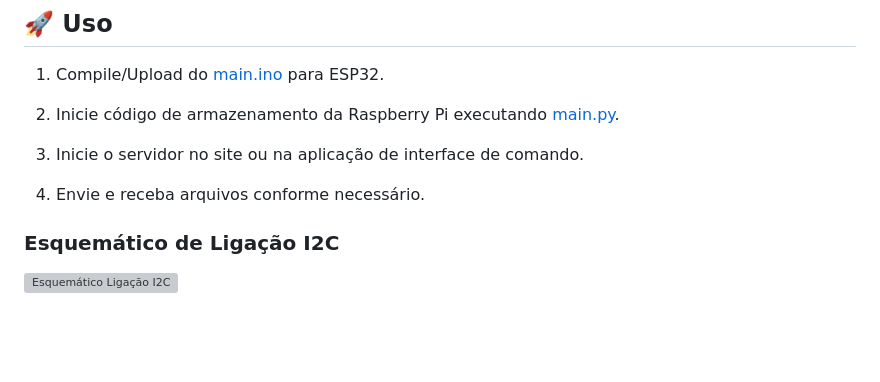
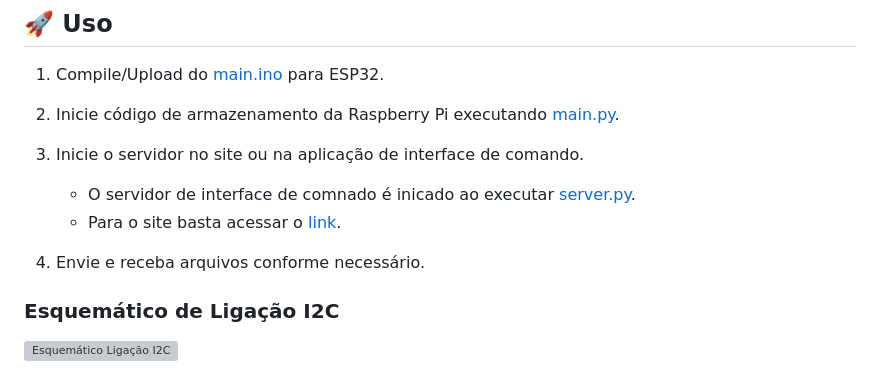
Before and after one commit to ikuyorih9/LocalShare, a Markdown page: README.md, the part around the change. GitHub-like rendering; blank space fills up the shorter version; grey boxes are pictures that could not be loaded.

```diff
--- a/README.md
+++ b/README.md
@@ -191,8 +191,10 @@ Contém funções para autenticação de usuários, incluindo criação de diret
 3. Inicie código de armazenamento da Raspberry Pi executando [main.py](./RASPBERRY/main.py).
 
 4. Inicie o servidor no site ou na aplicação de interface de comando.
+   - O servidor de interface de comnado é inicado ao executar [server.py](./SERVER/server.py).
+   - Para o site basta acessar o [link](https://local-share-web-page.vercel.app/).
 
-5. Envie e receba arquivos conforme necessário.
+6. Envie e receba arquivos conforme necessário.
 
 ### Esquemático de Ligação I2C
 
```
